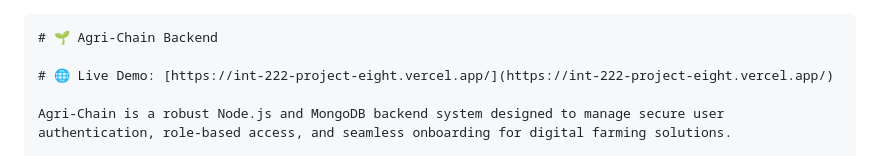
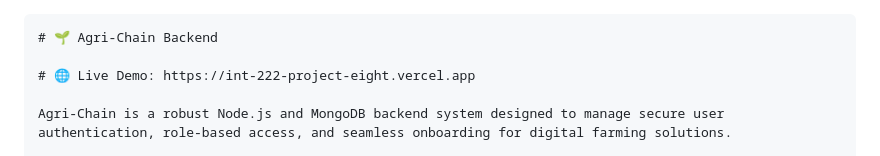
Before and after one commit to Sam-Fruor/INT222_Project, a Markdown page: README.md, the part around the change. Rendered like a GitHub page.

````diff
--- a/README.md
+++ b/README.md
@@ -1,7 +1,7 @@
 ```markdown
 # 🌱 Agri-Chain Backend
 
-# 🌐 Live Demo: [https://int-222-project-eight.vercel.app/](https://int-222-project-eight.vercel.app/)
+# 🌐 Live Demo: https://int-222-project-eight.vercel.app
 
 Agri-Chain is a robust Node.js and MongoDB backend system designed to manage secure user authentication, role-based access, and seamless onboarding for digital farming solutions.
 
````
